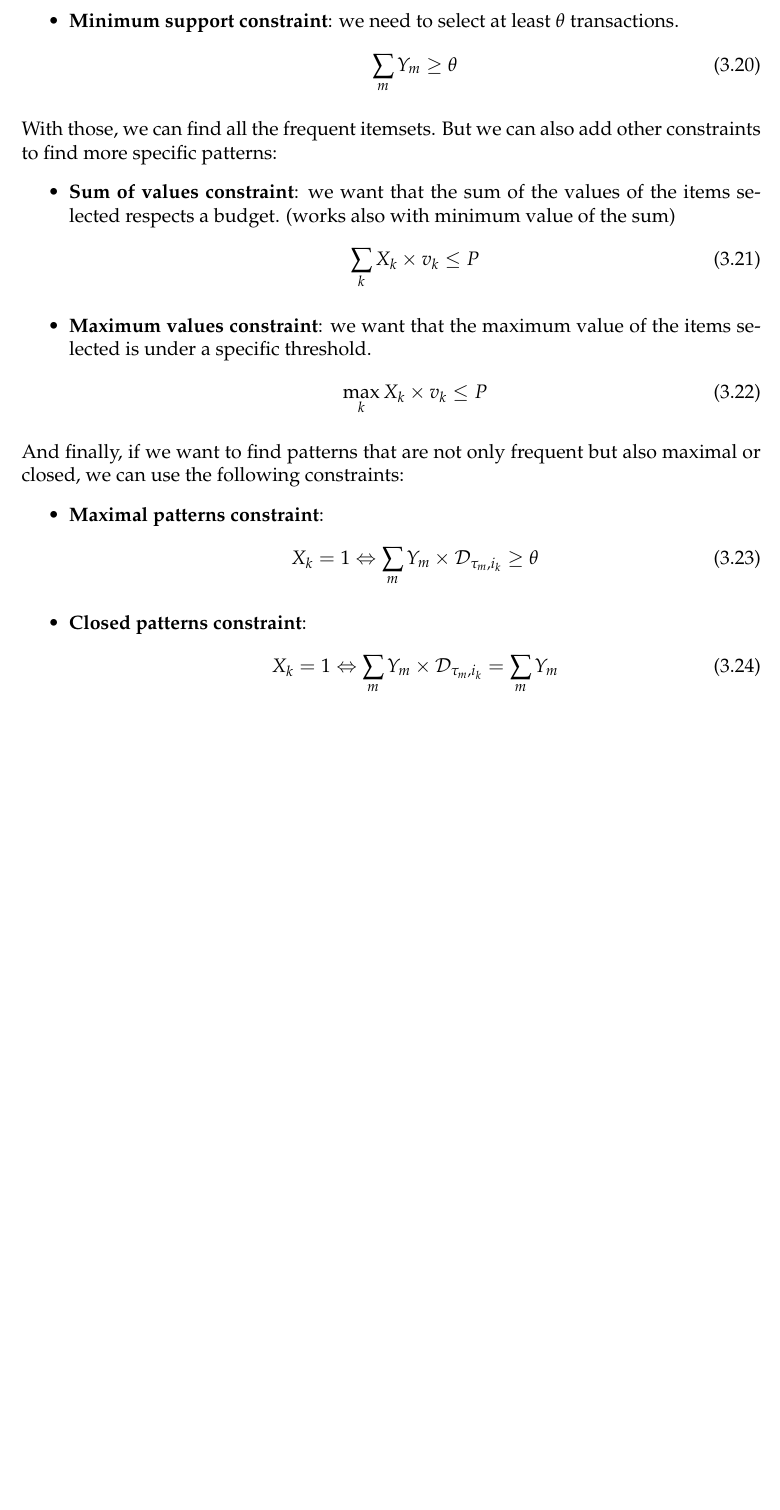
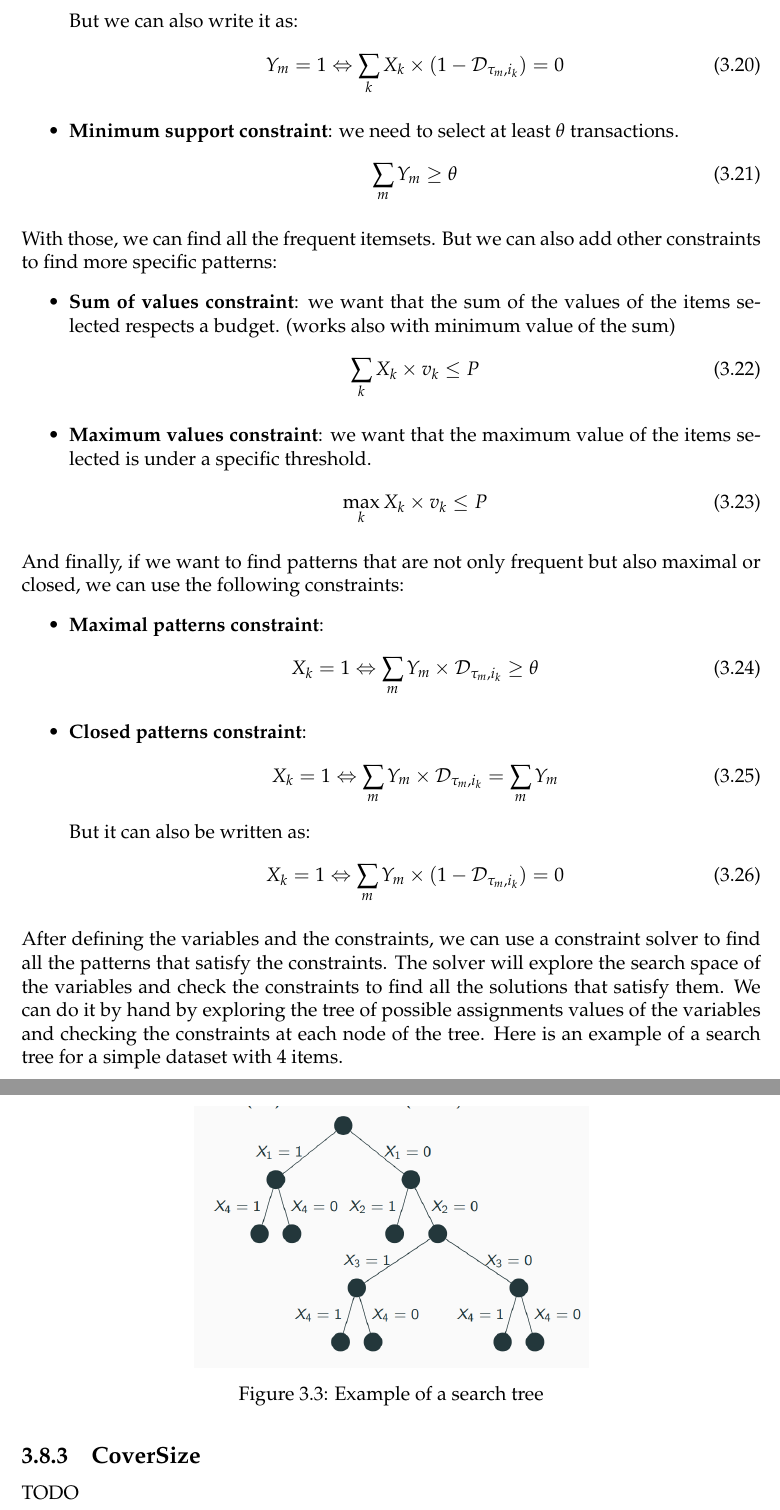
Before and after one commit to SimonDesmidt/Syntheses, a LaTeX thesis (LINFO2364/LINFO2364.tex): part of page 20 of 20 before the commit and two parts of pages 20 and 21 of 21 after it, the two joined at a grey line, cut at the place of the change, the shorter picture padded with empty space. Compiled offline with pdfLaTeX.

Commit message:
LINFO2364 CM4 done

```diff
--- a/LINFO2364/LINFO2364.tex
+++ b/LINFO2364/LINFO2364.tex
@@ -703,3 +704,6 @@ So we are going to define the variables for the items as $X_i$ and for the trans
+    But we can also write it as:
+    \begin{equation}
+        Y_m = 1 \Leftrightarrow \sum_k X_k \times (1-\mathcal{D}_{\tau_m,i_k}) = 0
     \end{equation}
     \item \textbf{Minimum support constraint}: we need to select at least $\theta$ transactions.
     \begin{equation}
@@ -727,5 +731,17 @@ And finally, if we want to find patterns that are not only frequent but also max
     \begin{equation}
         X_k = 1 \Leftrightarrow \sum_m Y_m \times \mathcal{D}_{\tau_m,i_k} = \sum_m Y_m
     \end{equation}
+    But it can also be written as:
+    \begin{equation}
+        X_k = 1 \Leftrightarrow \sum_m Y_m \times (1-\mathcal{D}_{\tau_m,i_k}) = 0
+    \end{equation}
 \end{itemize}
+After defining the variables and the constraints, we can use a constraint solver to find all the patterns that satisfy the constraints. The solver will explore the search space of the variables and check the constraints to find all the solutions that satisfy them. We can do it by hand by exploring the tree of possible assignments values of the variables and checking the constraints at each node of the tree. Here is an example of a search tree for a simple dataset with 4 items.
+\begin{figure}[H]
+    \centering
+    \includegraphics[scale=0.33]{img/search_tree.png}
+    \caption{Example of a search tree}
+\end{figure}
+\subsection{CoverSize}
+TODO
 \end{document}
```
Also changed, not shown: LINFO2364/LINFO2364.pdf, LINFO2364/img/search_tree.png (added), LINFO2364/LINFO2364.tex (3 more changed lines).
